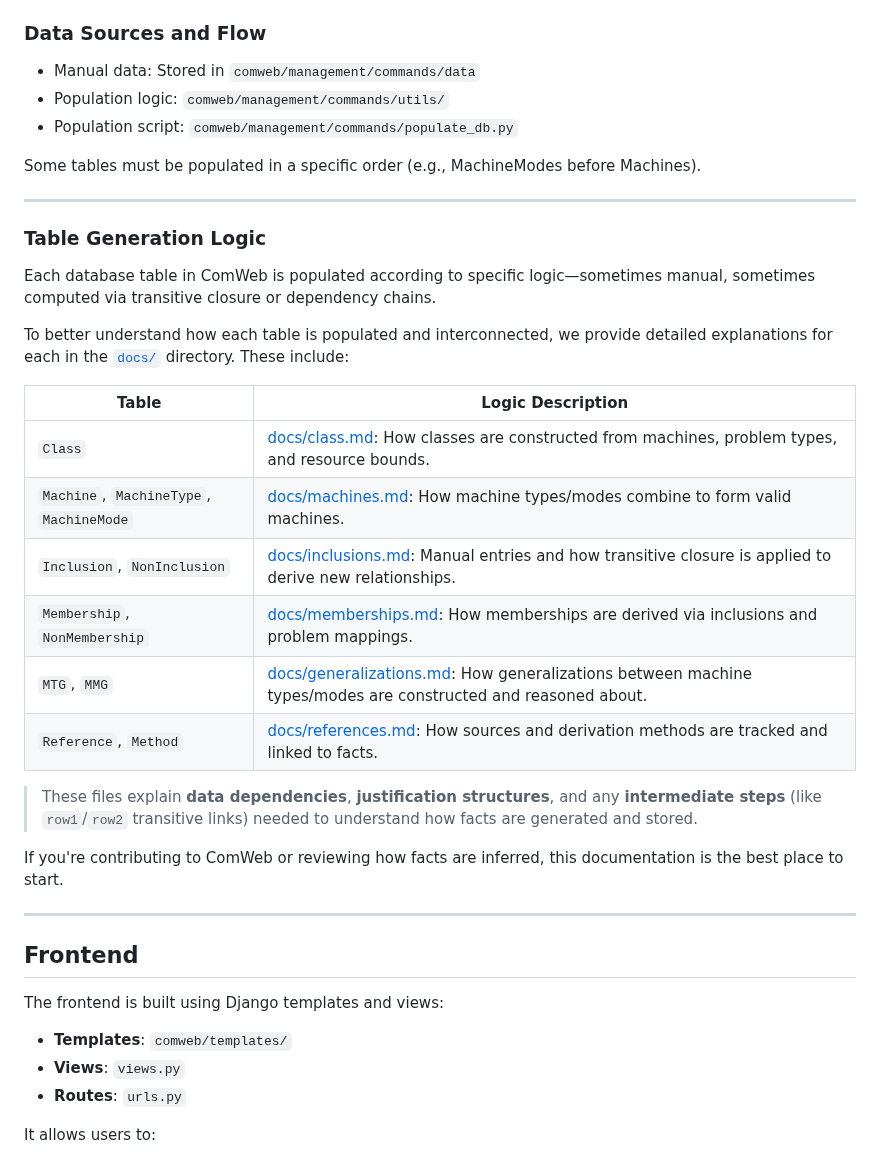
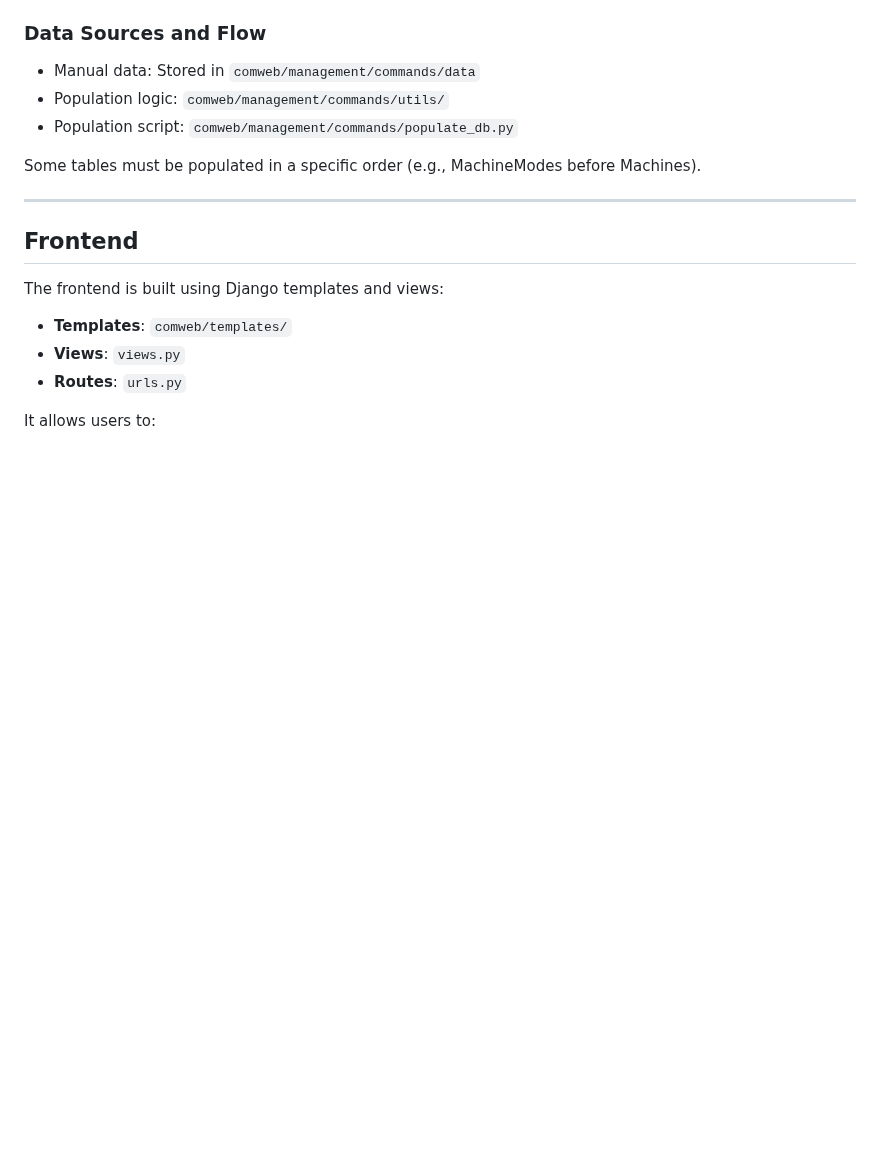
Before and after one commit to turquoise5/ComWeb, a Markdown page: README.md, the part around one of its changes. Rendered like a GitHub page; blank space fills up the shorter version.

```diff
--- a/README.md
+++ b/README.md
@@ -89,27 +117,6 @@ python manage.py populate_db
 - Population script: `comweb/management/commands/populate_db.py`
 
 Some tables must be populated in a specific order (e.g., MachineModes before Machines).
-
----
-
-### Table Generation Logic
-
-Each database table in ComWeb is populated according to specific logic—sometimes manual, sometimes computed via transitive closure or dependency chains.
-
-To better understand how each table is populated and interconnected, we provide detailed explanations for each in the [`docs/`](docs/) directory. These include:
-
-| Table | Logic Description |
-|-------|--------------------|
-| `Class` | [docs/class.md](docs/class.md): How classes are constructed from machines, problem types, and resource bounds. |
-| `Machine`, `MachineType`, `MachineMode` | [docs/machines.md](docs/machines.md): How machine types/modes combine to form valid machines. |
-| `Inclusion`, `NonInclusion` | [docs/inclusions.md](docs/inclusions.md): Manual entries and how transitive closure is applied to derive new relationships. |
-| `Membership`, `NonMembership` | [docs/memberships.md](docs/memberships.md): How memberships are derived via inclusions and problem mappings. |
-| `MTG`, `MMG` | [docs/generalizations.md](docs/generalizations.md): How generalizations between machine types/modes are constructed and reasoned about. |
-| `Reference`, `Method` | [docs/references.md](docs/references.md): How sources and derivation methods are tracked and linked to facts. |
-
-> These files explain **data dependencies**, **justification structures**, and any **intermediate steps** (like `row1`/`row2` transitive links) needed to understand how facts are generated and stored.
-
-If you're contributing to ComWeb or reviewing how facts are inferred, this documentation is the best place to start.
 
 ---
 
```
Also changed, not shown: other parts of README.md (+39 -11 lines).
